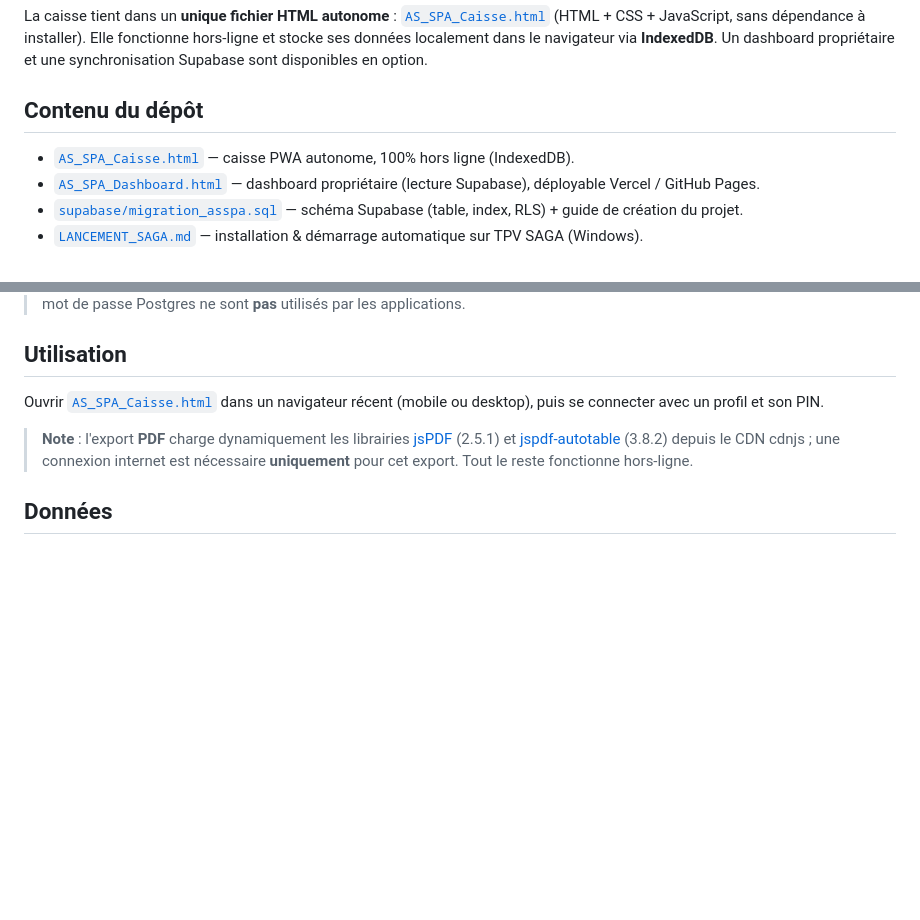
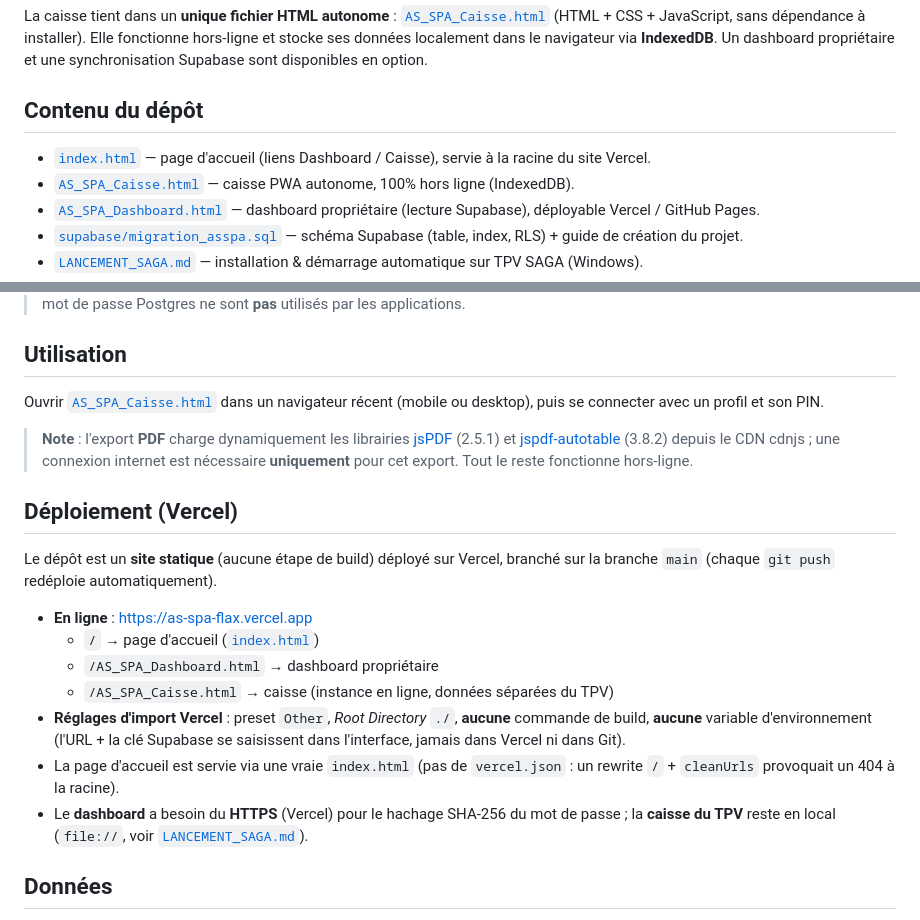
Before and after one commit to celloudeso-coder/as-spa, a Markdown page: README.md, 2 parts joined by grey strips. Rendered like a GitHub page; blank space fills up the shorter version.

```diff
--- a/README.md
+++ b/README.md
@@ -10,6 +10,7 @@ propriétaire et une synchronisation Supabase sont disponibles en option.
 
 ## Contenu du dépôt
 
+- [`index.html`](index.html) — page d'accueil (liens Dashboard / Caisse), servie à la racine du site Vercel.
 - [`AS_SPA_Caisse.html`](AS_SPA_Caisse.html) — caisse PWA autonome, 100% hors ligne (IndexedDB).
 - [`AS_SPA_Dashboard.html`](AS_SPA_Dashboard.html) — dashboard propriétaire (lecture Supabase), déployable Vercel / GitHub Pages.
 - [`supabase/migration_asspa.sql`](supabase/migration_asspa.sql) — schéma Supabase (table, index, RLS) + guide de création du projet.
@@ -109,6 +110,24 @@ Ouvrir [`AS_SPA_Caisse.html`](AS_SPA_Caisse.html) dans un navigateur récent
 > le CDN cdnjs ; une connexion internet est nécessaire **uniquement** pour cet
 > export. Tout le reste fonctionne hors-ligne.
 
+## Déploiement (Vercel)
+
+Le dépôt est un **site statique** (aucune étape de build) déployé sur Vercel,
+branché sur la branche `main` (chaque `git push` redéploie automatiquement).
+
+- **En ligne** : <https://as-spa-flax.vercel.app>
+  - `/` → page d'accueil ([`index.html`](index.html))
+  - `/AS_SPA_Dashboard.html` → dashboard propriétaire
+  - `/AS_SPA_Caisse.html` → caisse (instance en ligne, données séparées du TPV)
+- **Réglages d'import Vercel** : preset `Other`, *Root Directory* `./`, **aucune**
+  commande de build, **aucune** variable d'environnement (l'URL + la clé
+  Supabase se saisissent dans l'interface, jamais dans Vercel ni dans Git).
+- La page d'accueil est servie via une vraie `index.html` (pas de `vercel.json` :
+  un rewrite `/` + `cleanUrls` provoquait un 404 à la racine).
+- Le **dashboard** a besoin du **HTTPS** (Vercel) pour le hachage SHA-256 du mot
+  de passe ; la **caisse du TPV** reste en local (`file://`, voir
+  [`LANCEMENT_SAGA.md`](LANCEMENT_SAGA.md)).
+
 ## Données
 
 - Stockage local **IndexedDB** (`AsSpaDB`, v3) : `transactions` (avec champ
```
Also changed, not shown: LANCEMENT_SAGA.md (+37 -2 lines).
